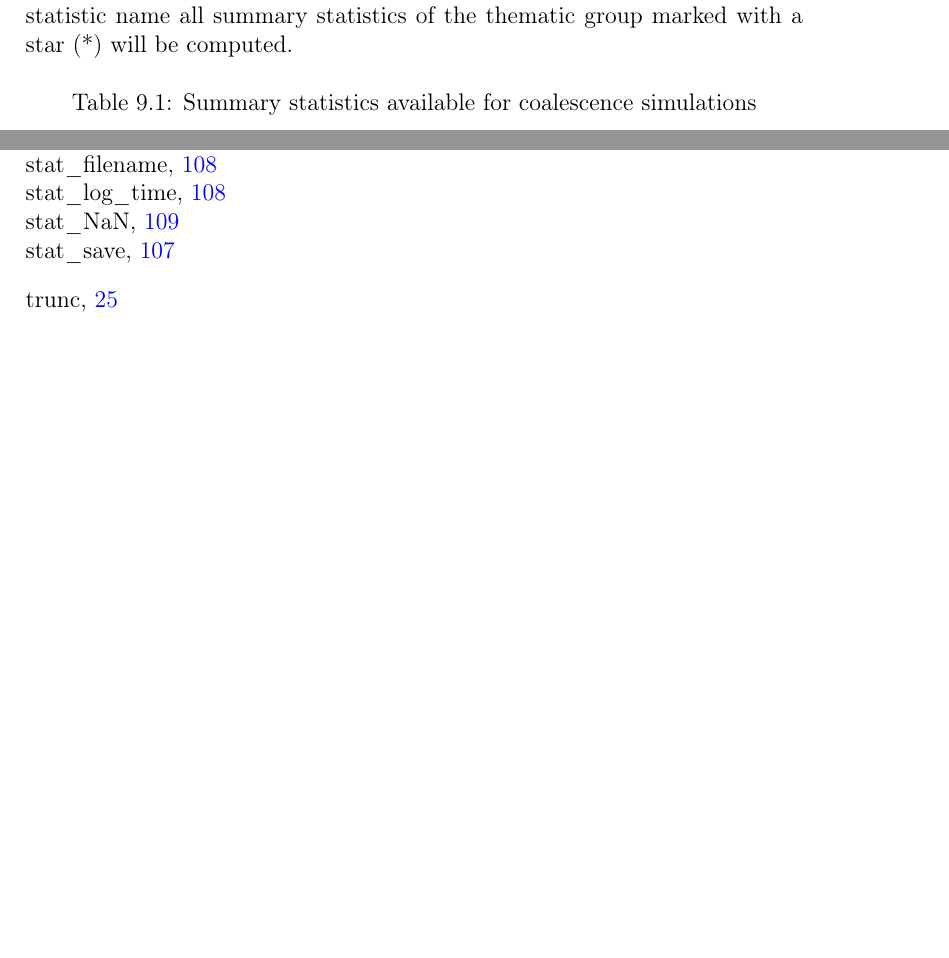
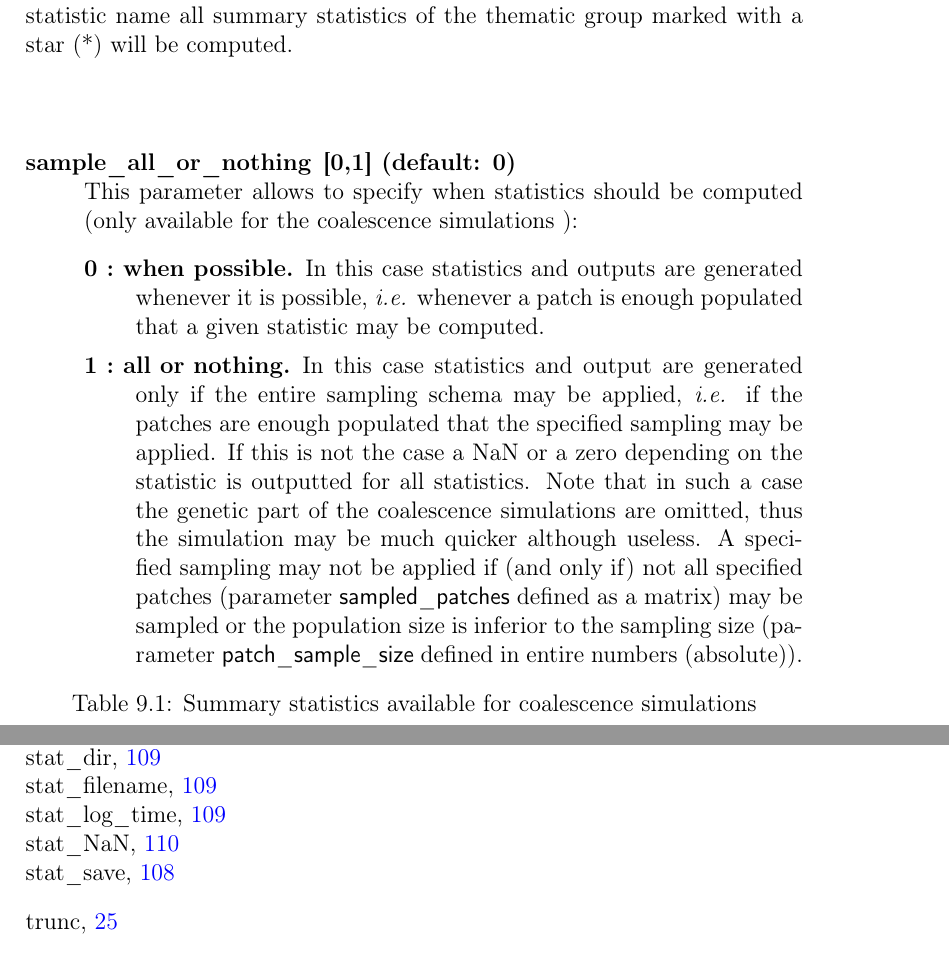
Before and after one commit to jgx65/quantinemo, a LaTeX book (user manual/sources/quantiNemo2.tex): two parts of pages 107 and 139 of 144 before the commit and two parts of pages 107 and 140 of 145 after it, joined at a grey line, cut so that both start at the same text, the shorter picture padded with empty space. Compiled offline with pdfLaTeX.

Commit message:
Bug  "Segmentation fault with coalescence and empty patches #6" was specific to one of the statistic computed: n.adlt.theta_p. I solved it, which allow to put back in business the parameter sample_all_or_nothing. We might have similar bug in other statistics, but I think that checking all statistics was not a priority for Qn 2, since they might be computed using raw genetic data. Changing back manual to re-introduce sample_all_or_nothing.

```diff
--- a/user manual/sources/quantiNemo2.tex
+++ b/user manual/sources/quantiNemo2.tex
@@ -2094,7 +2094,15 @@ The summary statistics listed in the table below are available for coalescence s
 
 The summary statistic name (column \textsf{Stat name}) may be used to specify the summary statistic to be computed (e.g. \textsf{mrca.mean}). Similar summary statistics (within a thematic group) may be obtained at once using the name within square brackets after the group title (e.g. \textsf{mrca}). Using this group statistic name all summary statistics of the thematic group marked with a star (*) will be computed.
 \\
-
+\\
+\begin{description}
+\item[sample\_all\_or\_nothing\index{sample\_all\_or\_nothing}] \textbf{[0,1] (default: 0)}\\
+This parameter allows to specify when statistics should be computed (only available for the coalescence simulations ):
+\begin{description}
+\item[0~:~when possible.] In this case statistics and outputs are generated whenever it is possible, \textit{i.e.} whenever a patch is enough populated that a given statistic may be computed.
+\item[1~:~all or nothing.] In this case statistics and output are generated only if the entire sampling schema may be applied, \textit{i.e.} if the patches are enough populated that the specified sampling may be applied. If this is not the case a NaN or a zero depending on the statistic is outputted for all statistics. Note that in such a case the genetic part of the coalescence simulations are omitted, thus the simulation may be much quicker although useless. A specified sampling may not be applied if (and only if) not all specified patches (parameter \textsf{sampled\_patches} defined as a matrix) may be sampled or the population size is inferior to the sampling size (parameter \textsf{patch\_sample\_size} defined in entire numbers (absolute)).
+\end{description}
+\end{description}
 \topcaption{\label{coalstats}Summary statistics available for coalescence simulations}
 \tablehead{\hline \multicolumn{2}{l}{Stat name} &Description \\ \hline}
 \tabletail{\hline \multicolumn{3}{l}{\emph{Table \ref{coalstats} continued on next page}} \\}
```
Also changed, not shown: 1 other file.
